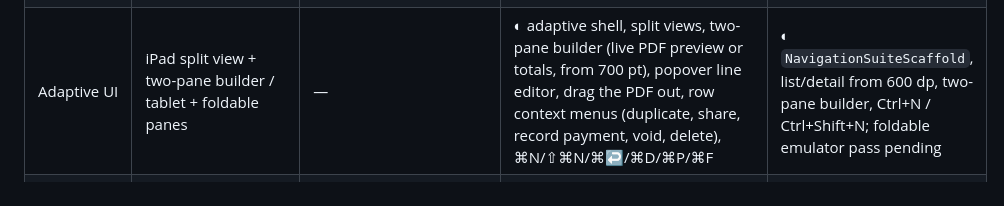
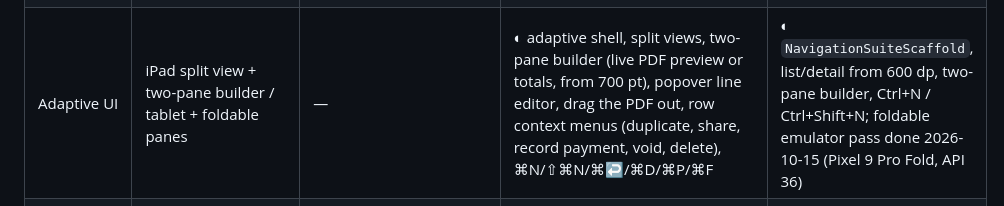
Before and after one commit to alfinb27/InvoiceBuilder, a Markdown page: docs/parity.md, the part around the change. GitHub-like rendering.

Commit message:
Record the Android foldable emulator pass
Refs #20

Co-Authored-By: Claude Opus 5.5 <noreply@anthropic.com>
Claude-Session: https://claude.ai/code/session_01CTpZDrgGSAWJvFkVvXcmqe

```diff
--- a/docs/parity.md
+++ b/docs/parity.md
@@ -29,7 +29,7 @@ feature. Status legend: ☐ not started · ◐ in progress · ☑ done · — no
 | Sync | Live sync through Google Drive across iOS and Android (per-device change files, record merge, snapshots; one sync method per device) | ☑ `drive-sync.md`, ADR-0022 (proposed), 25 `drivesync` fixtures | ◐ `DriveSync` pure rules (25/25), `DriveSyncEngine` (push, pull, merge, snapshots; two-device tests on an in-memory Drive), `GoogleDriveDestination` sync folder; Settings → Sync (iCloud or Google Drive, cards), Welcome → "Sync with Google Drive", foreground loop (now, 60 s, 5 s after a write) + background; `-fakeDrive` UI tests and audit | ◐ `DriveSync` pure rules (25/25), `DriveSyncEngine` (same names; Room `DriveSyncStore`; two-device Robolectric tests on an in-memory Drive), `GoogleDriveDestination` sync folder; Settings → Sync, Welcome → "Sync with Google Drive", foreground loop (onStart/onStop) + `DriveBackupWorker`; `fakeDrive` device tests |
 | Sync | A database copied by an OS backup takes a new device id (no two phones own one series) | ☑ `setup.md` §2, ADR-0019 | ☑ `DeviceIdentity.check` in `loadOrCreate`; `KeychainDeviceMarkerStore` (this device only) | ☑ same check; `FileDeviceMarkerStore` in `noBackupFilesDir` |
 | Billing | Free tier (15), paywall, purchase, restore/refresh, refunds | ☑ `billing.md` transitions table, 25 `billing` fixtures | ◐ `EntitlementMachine` (fixture-proven), `StoreEntitlementService` + `StoreKitClient` (StoreKit 2: verified only, revocations, `Transaction.updates`, `AppStore.sync`), Keychain mirror, effective count across synced devices; paywall at Issue + Settings → Unlimited invoices + a Home banner at ≤ 3 left; local `.storekit` config. Sandbox matrix waits for the App Store Connect product | ◐ `StoreEntitlementService` + `PlayBillingClient` (pending, acknowledge, startup sweep, refresh on resume; an unanswered Play query keeps the current state and "Refresh purchases" says Google Play couldn't be reached), Block Store mirror, 12 unit tests + 3 UI tests (Robolectric); license-tester matrix waits for the Play product |
-| Adaptive UI | iPad split view + two-pane builder / tablet + foldable panes | — | ◐ adaptive shell, split views, two-pane builder (live PDF preview or totals, from 700 pt), popover line editor, drag the PDF out, row context menus (duplicate, share, record payment, void, delete), ⌘N/⇧⌘N/⌘↩/⌘D/⌘P/⌘F | ◐ `NavigationSuiteScaffold`, list/detail from 600 dp, two-pane builder, Ctrl+N / Ctrl+Shift+N; foldable emulator pass pending |
+| Adaptive UI | iPad split view + two-pane builder / tablet + foldable panes | — | ◐ adaptive shell, split views, two-pane builder (live PDF preview or totals, from 700 pt), popover line editor, drag the PDF out, row context menus (duplicate, share, record payment, void, delete), ⌘N/⇧⌘N/⌘↩/⌘D/⌘P/⌘F | ◐ `NavigationSuiteScaffold`, list/detail from 600 dp, two-pane builder, Ctrl+N / Ctrl+Shift+N; foldable emulator pass done 2026-10-15 (Pixel 9 Pro Fold, API 36) |
 | Design | New theme: coral on peach, dark palette, Bricolage Grotesque + Figtree (`tokens.json` v2, contrast checked by `validate-spec`) | ☑ ADR-0020, `design/tokens.json`, `design/fonts` | ☑ `Theme` (tokens, `AppFonts` registered from InvoiceCore's bundle, Dynamic Type), `DesignSystem/Components.swift`, `ThemedForm`, nav/tab-bar fonts; `DesignTokensTests` (tokens decode, fonts register); Settings → About → Fonts and licences | ☑ `InvoiceTheme` (tokens, `res/font` from `make sync-spec`, Material type scale), `Components.kt`; `DesignTokensTests` (the status comment no longer drops the theme to its fallback) |
 | Design | Welcome screen + setup in three stages (Where you work · Your business · Getting paid, skippable) | ☑ `setup.md` §3 | ☑ `WelcomeView`, `OnboardingStage` (core), stage sidebar on iPad; onboarding tests + UI tests | ☑ `WelcomeScreen`, `OnboardingStage` (domain), stage list on wide windows; Robolectric + device tests |
 | Design | First-run home: "Get ready to send your first invoice" checklist + empty money tiles | ☑ `setup.md` §3.2 | ☑ `FirstRunChecklist` (core, 3 tests), Home | ☑ `FirstRunChecklist` (domain), Home |
```
Also changed, not shown: docs/product/play-release.md (+1 -1 lines).
